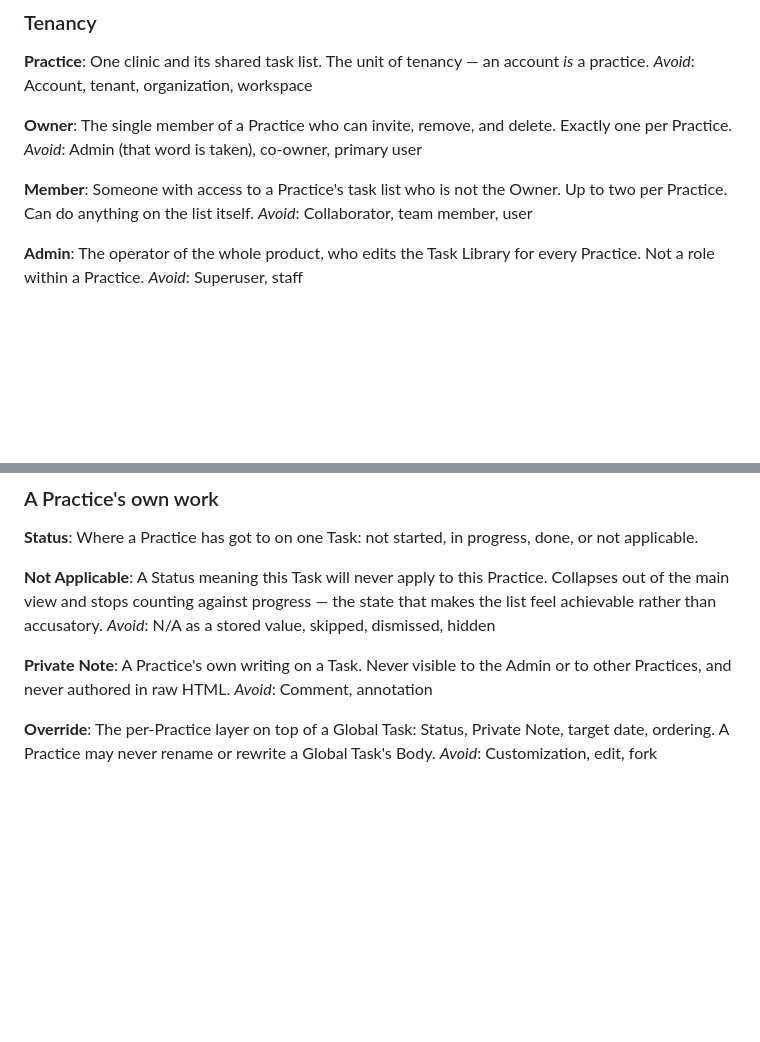
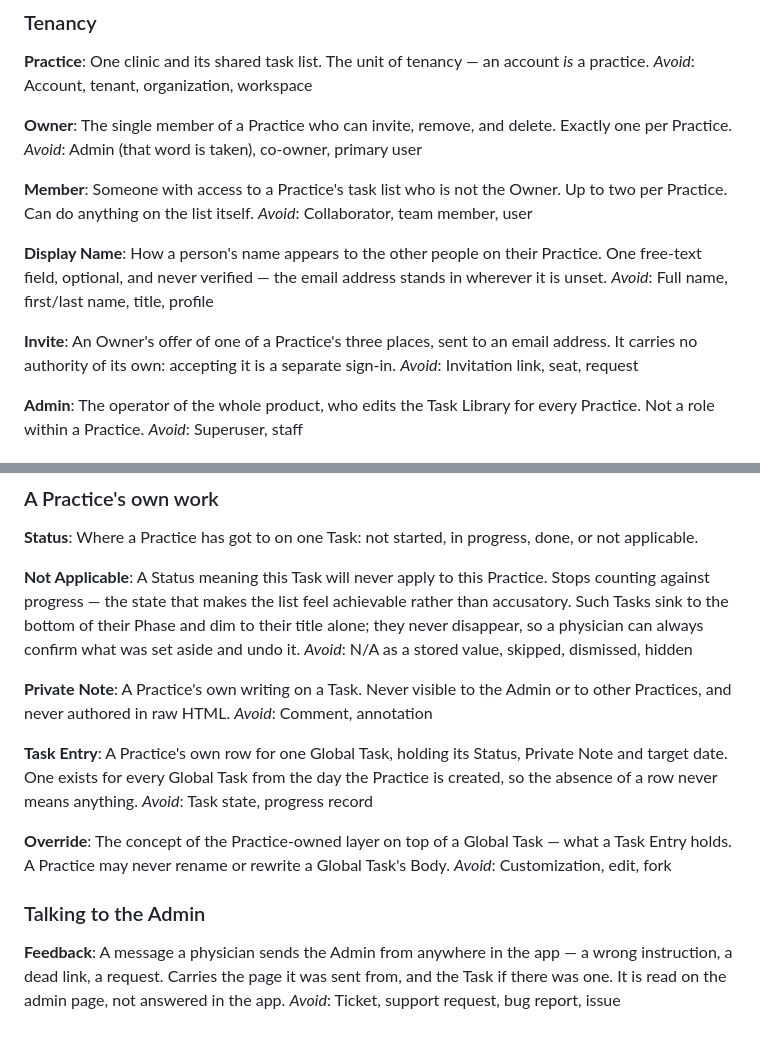
Before and after one commit to jasonmlarsen/dpcstartuptasks, a Markdown page: CONTEXT.md, 2 parts joined by grey strips. Drawn GitHub-style; blank space fills up the shorter version.

Commit message:
Glossary: names, Invite, Feedback; sync Not Applicable and Override
Resolving #17 added three terms the product now needs: Display Name
(optional, never verified, email as the fallback), Invite (carries no
authority — accepting it is a separate sign-in), and Feedback (never
"ticket": it promises a system that isn't being built).

Also syncs two entries their own closed tickets ordered amended and
nobody had: Not Applicable sinks rather than collapses (#6), and the
row is a Task Entry with Override narrowed to the concept (#4).

Co-Authored-By: Claude Opus 5 <noreply@anthropic.com>

```diff
--- a/CONTEXT.md
+++ b/CONTEXT.md
@@ -17,6 +17,14 @@ _Avoid_: Admin (that word is taken), co-owner, primary user
 **Member**:
 Someone with access to a Practice's task list who is not the Owner. Up to two per Practice. Can do anything on the list itself.
 _Avoid_: Collaborator, team member, user
+
+**Display Name**:
+How a person's name appears to the other people on their Practice. One free-text field, optional, and never verified — the email address stands in wherever it is unset.
+_Avoid_: Full name, first/last name, title, profile
+
+**Invite**:
+An Owner's offer of one of a Practice's three places, sent to an email address. It carries no authority of its own: accepting it is a separate sign-in.
+_Avoid_: Invitation link, seat, request
 
 **Admin**:
 The operator of the whole product, who edits the Task Library for every Practice. Not a role within a Practice.
@@ -61,13 +69,23 @@ _Avoid_: Prerequisite, blocker, gate
 Where a Practice has got to on one Task: not started, in progress, done, or not applicable.
 
 **Not Applicable**:
-A Status meaning this Task will never apply to this Practice. Collapses out of the main view and stops counting against progress — the state that makes the list feel achievable rather than accusatory.
+A Status meaning this Task will never apply to this Practice. Stops counting against progress — the state that makes the list feel achievable rather than accusatory. Such Tasks sink to the bottom of their Phase and dim to their title alone; they never disappear, so a physician can always confirm what was set aside and undo it.
 _Avoid_: N/A as a stored value, skipped, dismissed, hidden
 
 **Private Note**:
 A Practice's own writing on a Task. Never visible to the Admin or to other Practices, and never authored in raw HTML.
 _Avoid_: Comment, annotation
 
+**Task Entry**:
+A Practice's own row for one Global Task, holding its Status, Private Note and target date. One exists for every Global Task from the day the Practice is created, so the absence of a row never means anything.
+_Avoid_: Task state, progress record
+
 **Override**:
-The per-Practice layer on top of a Global Task: Status, Private Note, target date, ordering. A Practice may never rename or rewrite a Global Task's Body.
+The concept of the Practice-owned layer on top of a Global Task — what a Task Entry holds. A Practice may never rename or rewrite a Global Task's Body.
 _Avoid_: Customization, edit, fork
+
+### Talking to the Admin
+
+**Feedback**:
+A message a physician sends the Admin from anywhere in the app — a wrong instruction, a dead link, a request. Carries the page it was sent from, and the Task if there was one. It is read on the admin page, not answered in the app.
+_Avoid_: Ticket, support request, bug report, issue
```
